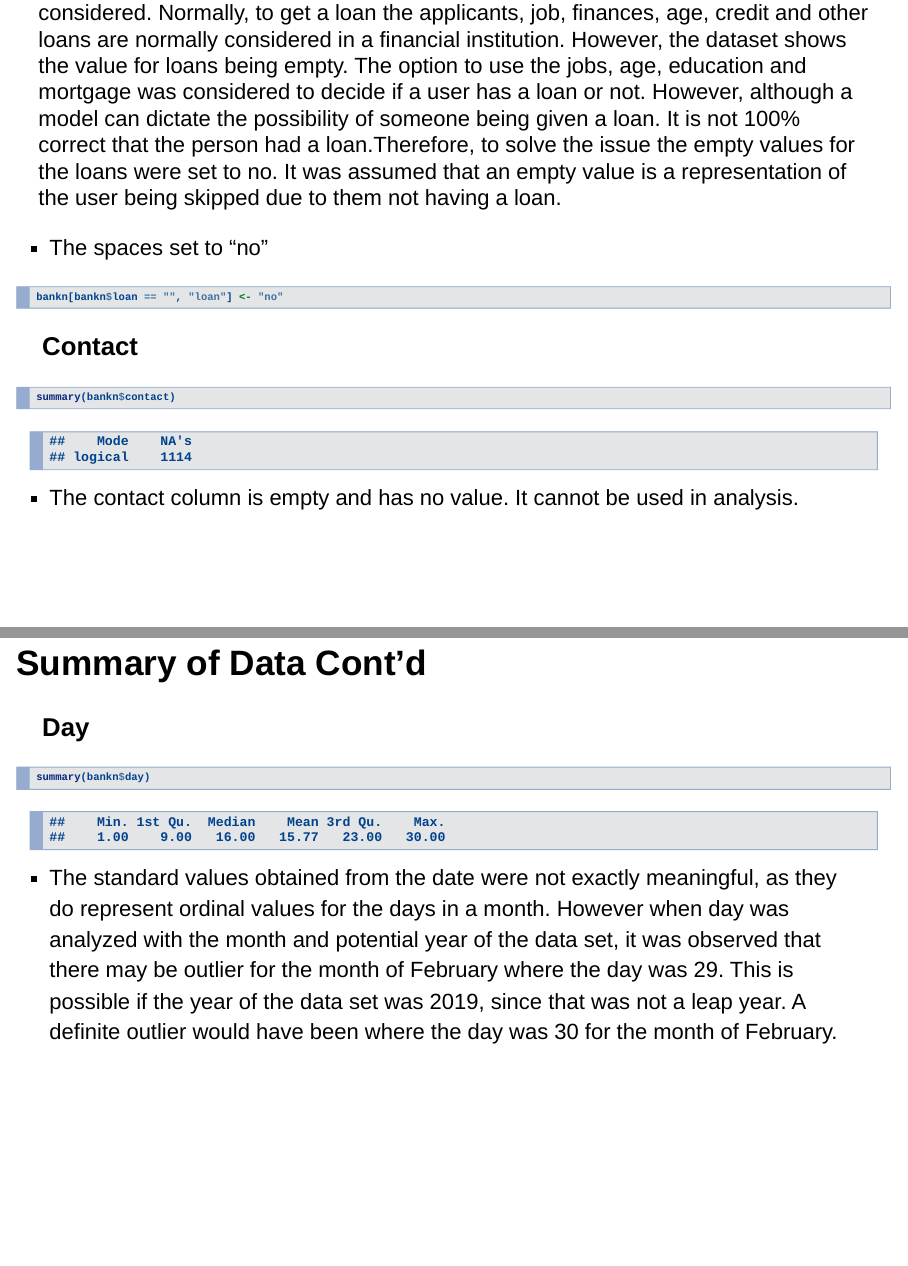
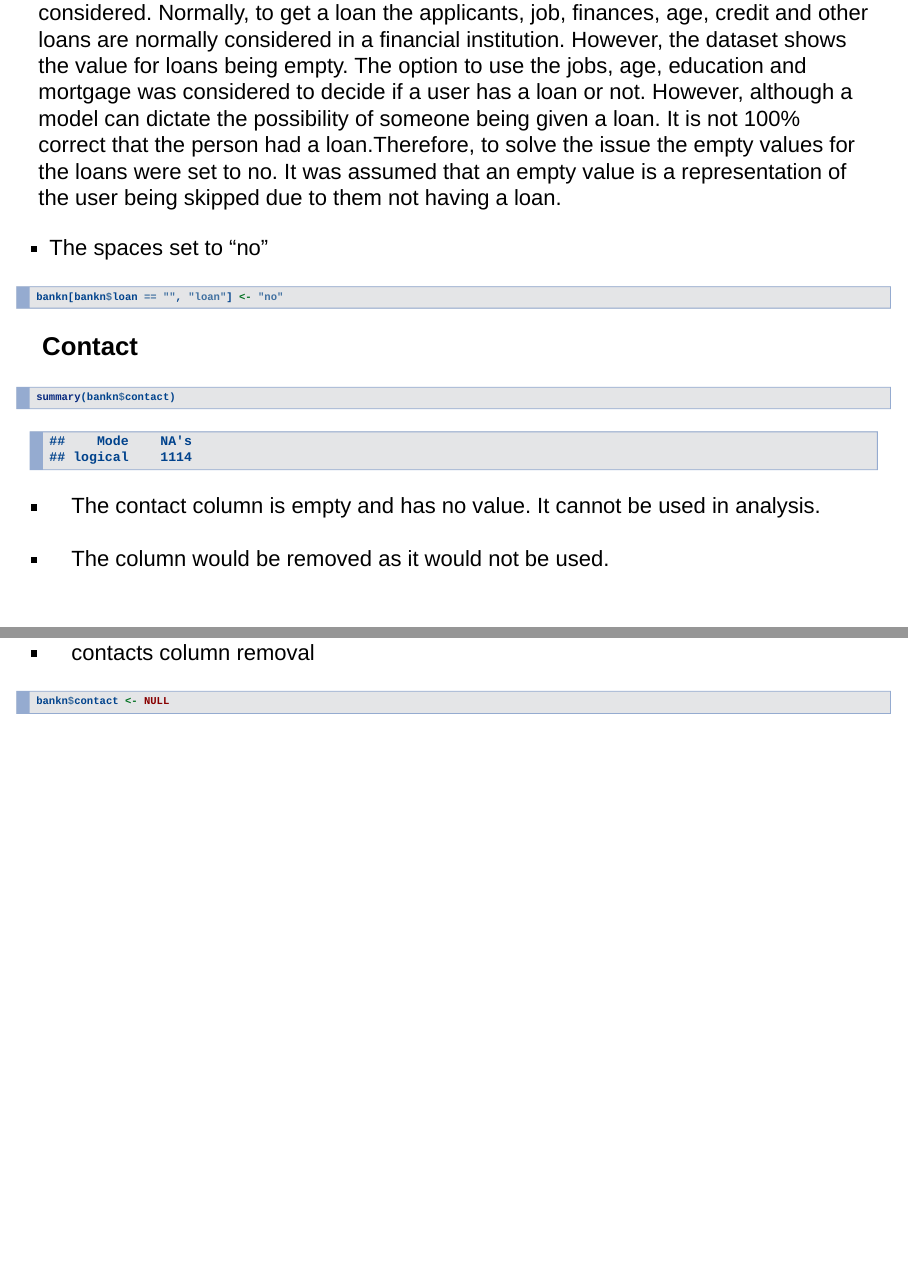
Before and after one commit to QualityAssuredNCBUWI/scrum5, an R Markdown document (BankN.Rmd): pages 32 and 33 of 59 before the commit and pages 32 and 33 of 60 after it, joined at a grey line. Rendered offline with R 4.5, knitr and Pandoc, with nearby package versions; drawn as Slidy slides in place of the format the file asks for.

Commit message:
remove contact

````diff
--- a/BankN.Rmd
+++ b/BankN.Rmd
@@ -285,6 +285,13 @@ bankn[bankn$loan == "", "loan"] <- "no"
 summary(bankn$contact)
 ```
 - The contact column is empty and has no value. It cannot be used in analysis.
+- The column would be removed as it would not be used.
+
+- contacts column removal
+```{r}
+bankn$contact <- NULL
+```
+
 
 ## Summary of Data Cont'd
 
````
